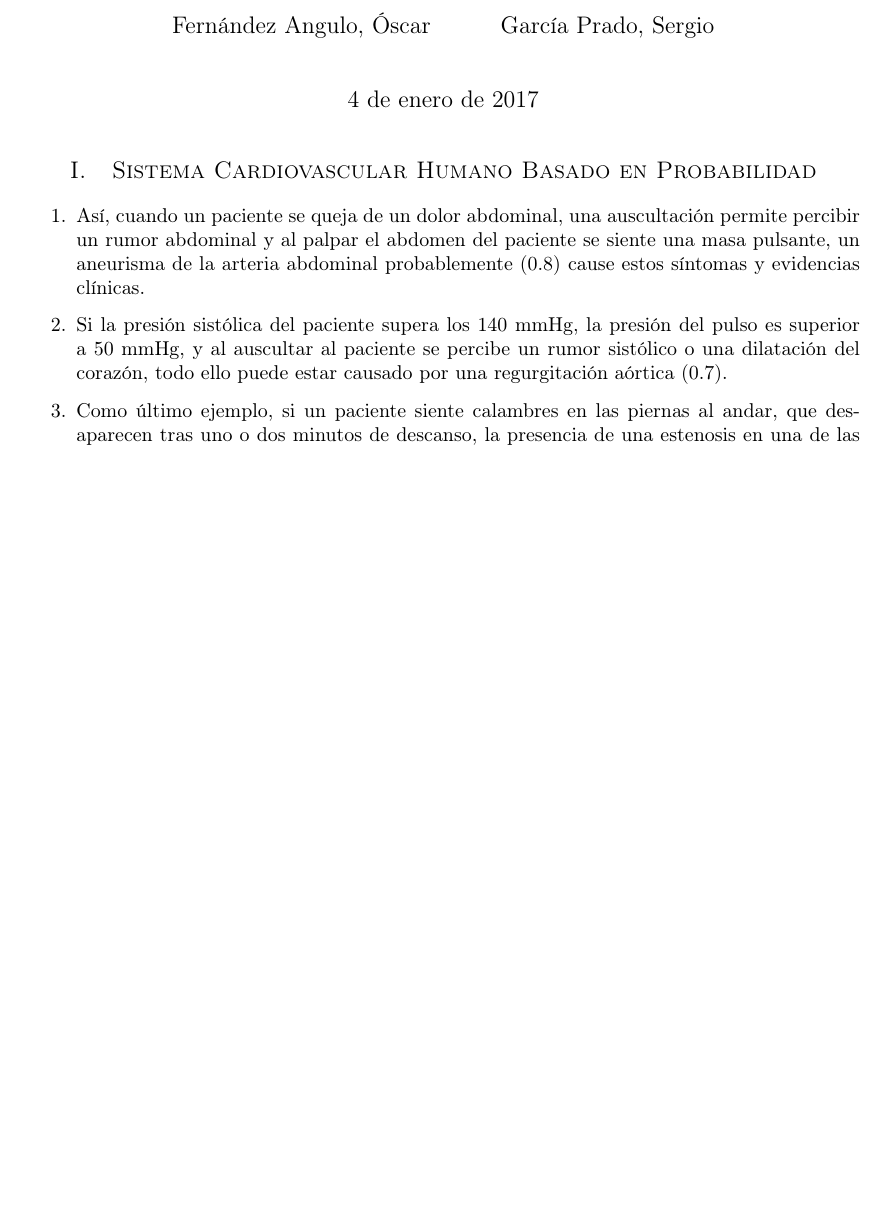
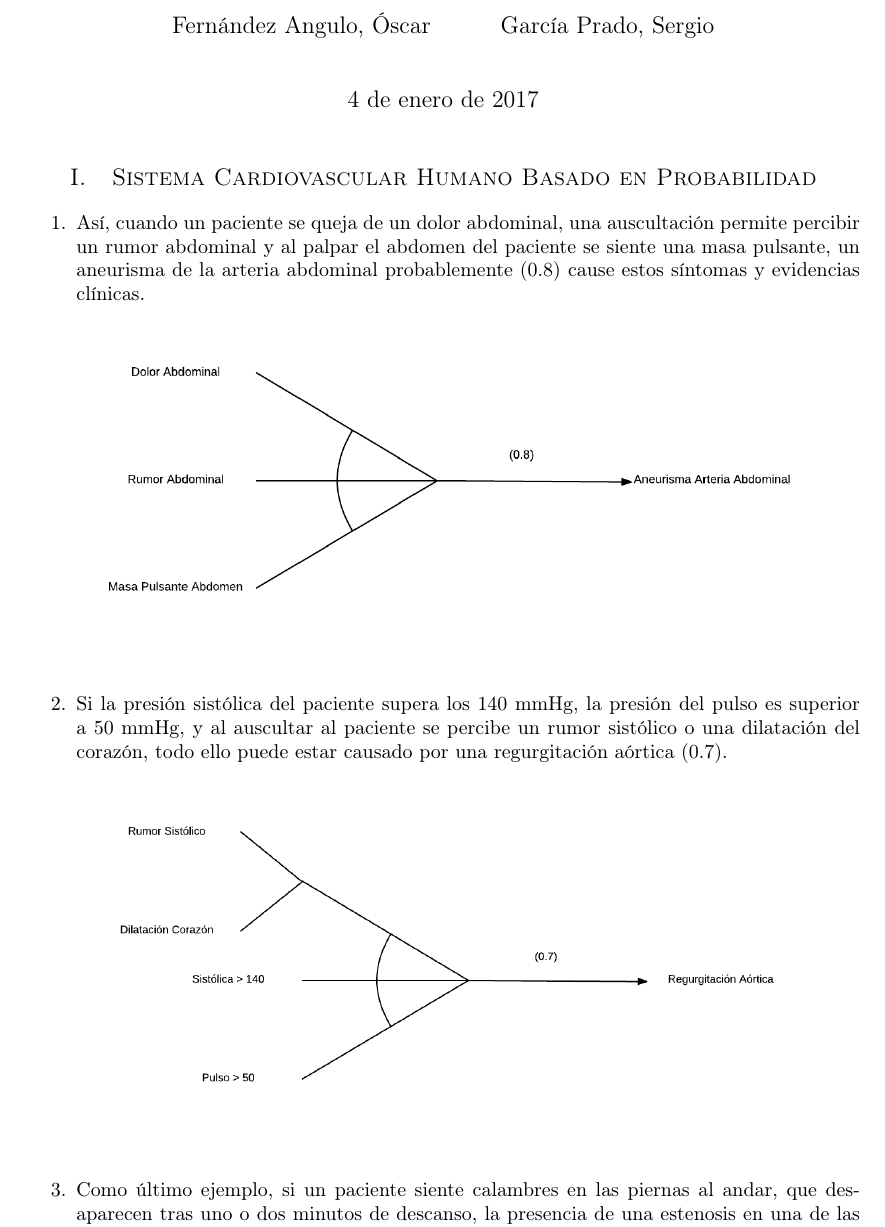
Before and after one commit to garciparedes/knowledge-clips, a LaTeX document (clips-3/article/article.tex): part of page 1 of 4 before the commit and part of page 1 of 5 after it, cut so that both start at the same text, the shorter picture padded with empty space. Compiled offline with pdfLaTeX.

Commit message:
Added diagrams

```diff
--- a/clips-3/article/article.tex
+++ b/clips-3/article/article.tex
@@ -65,7 +65,17 @@
 		\begin{enumerate}
 
 			\item Así, cuando un paciente se queja de un dolor abdominal, una auscultación permite percibir un rumor abdominal y al palpar el abdomen del paciente se siente una masa pulsante, un aneurisma de la arteria abdominal probablemente (0.8) cause estos síntomas y evidencias clínicas.
+			\begin{figure}[H]
+				\begin{center}
+					\includegraphics[width=0.9\textwidth]{paragraph-1}
+				\end{center}
+			\end{figure}
 
 			\item Si la presión sistólica del paciente supera los 140 mmHg, la presión del pulso es superior a 50 mmHg, y al auscultar al paciente se percibe un rumor sistólico o una dilatación del corazón, todo ello puede estar causado por una regurgitación aórtica (0.7).
+			\begin{figure}[H]
+				\begin{center}
+					\includegraphics[width=0.9\textwidth]{paragraph-2}
+				\end{center}
+			\end{figure}
 
 			\item Como último ejemplo, si un paciente siente calambres en las piernas al andar, que desaparecen tras uno o dos minutos de descanso, la presencia de una estenosis en una de las arterias de las piernas es más que probable (0.9). A su vez, la estenosis suele deberse a un problema de arteriosclerosis (0.8), especialmente si el paciente pertenece a algún grupo de riesgo: obeso (0.8) o fumador durante más de 15 años (0.8) o edad superior a 50 años (0.6).
@@ -72,3 +86,4 @@
+			\end{figure}
 
 		\end{enumerate}
 
```
Also changed, not shown: clips-3/article/article.pdf, clips-3/article/images/paragraph-1.png (added), clips-3/article/images/paragraph-2.png (added), clips-3/article/images/paragraph-3.png (added), clips-3/article/article.tex (4 more changed lines).
